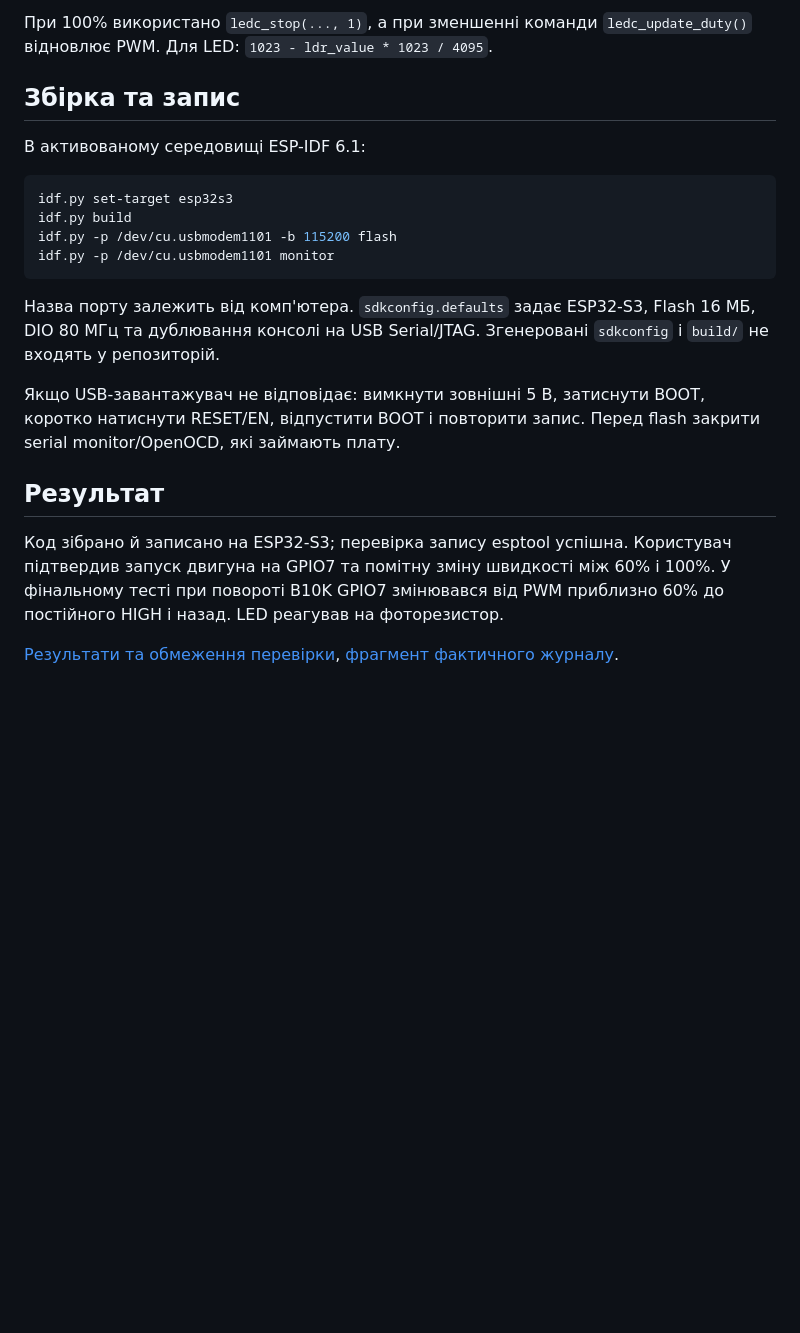
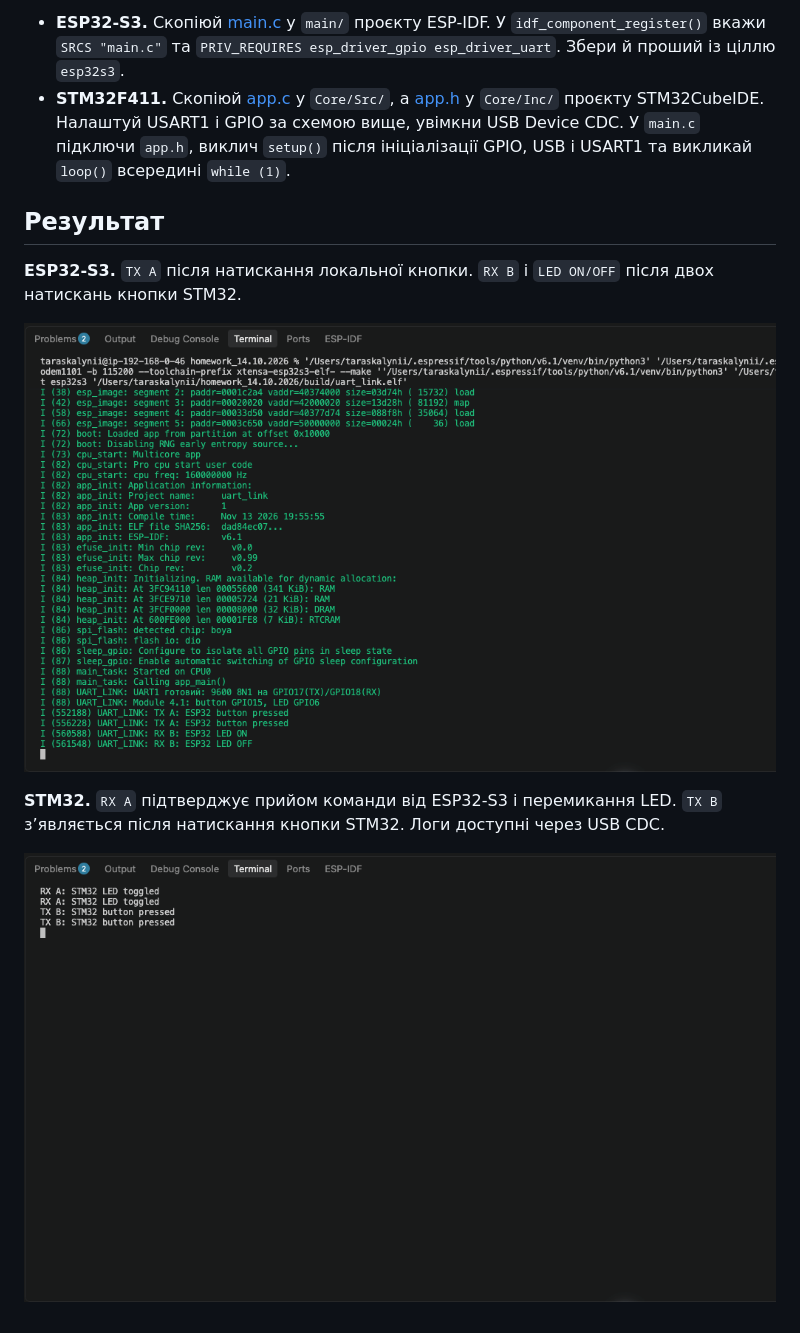
Before and after one commit to TarasKalynii/module-3-lesson-3-pwm, a Markdown page: README.md, the part around one of its changes. Drawn GitHub-style; pictures changed too: screenshots/esp32-s3.png (added), screenshots/stm32.png (added); blank space fills up the shorter version.

Commit message:
Module 4 lesson 1: bidirectional UART between ESP32-S3 and STM32

````diff
--- a/README.md
+++ b/README.md
@@ -51,22 +19,12 @@ motor_duty = 614 + (pot_value * 410 + 2047) / 4095;
-При 100% використано `ledc_stop(..., 1)`, а при зменшенні команди `ledc_update_duty()` відновлює PWM. Для LED: `1023 - ldr_value * 1023 / 4095`.
-
-## Збірка та запис
-
-В активованому середовищі ESP-IDF 6.1:
-
-```sh
-idf.py set-target esp32s3
-idf.py build
-idf.py -p /dev/cu.usbmodem1101 -b 115200 flash
-idf.py -p /dev/cu.usbmodem1101 monitor
-```
-
-Назва порту залежить від комп'ютера. `sdkconfig.defaults` задає ESP32-S3, Flash 16 МБ, DIO 80 МГц та дублювання консолі на USB Serial/JTAG. Згенеровані `sdkconfig` і `build/` не входять у репозиторій.
-
-Якщо USB-завантажувач не відповідає: вимкнути зовнішні 5 В, затиснути BOOT, коротко натиснути RESET/EN, відпустити BOOT і повторити запис. Перед flash закрити serial monitor/OpenOCD, які займають плату.
+- **ESP32-S3.** Скопіюй [main.c](esp32-s3/main.c) у `main/` проєкту ESP-IDF. У `idf_component_register()` вкажи `SRCS "main.c"` та `PRIV_REQUIRES esp_driver_gpio esp_driver_uart`. Збери й проший із ціллю `esp32s3`.
+- **STM32F411.** Скопіюй [app.c](stm32/app.c) у `Core/Src/`, а [app.h](stm32/app.h) у `Core/Inc/` проєкту STM32CubeIDE. Налаштуй USART1 і GPIO за схемою вище, увімкни USB Device CDC. У `main.c` підключи `app.h`, виклич `setup()` після ініціалізації GPIO, USB і USART1 та викликай `loop()` всередині `while (1)`.
 
 ## Результат
 
-Код зібрано й записано на ESP32-S3; перевірка запису esptool успішна. Користувач підтвердив запуск двигуна на GPIO7 та помітну зміну швидкості між 60% і 100%. У фінальному тесті при повороті B10K GPIO7 змінювався від PWM приблизно 60% до постійного HIGH і назад. LED реагував на фоторезистор.
+**ESP32-S3.** `TX A` після натискання локальної кнопки. `RX B` і `LED ON/OFF` після двох натискань кнопки STM32.
 
-[Результати та обмеження перевірки](docs/results.md), [фрагмент фактичного журналу](docs/runtime.txt).
+![Логи ESP32-S3](screenshots/esp32-s3.png)
+
+**STM32.** `RX A` підтверджує прийом команди від ESP32-S3 і перемикання LED. `TX B` з’являється після натискання кнопки STM32. Логи доступні через USB CDC.
+
+![Логи STM32](screenshots/stm32.png)
````
Also changed, not shown: other parts of README.md (+10 -42 lines), docs/results.md (deleted, +0 -28 lines), 9 other files.
